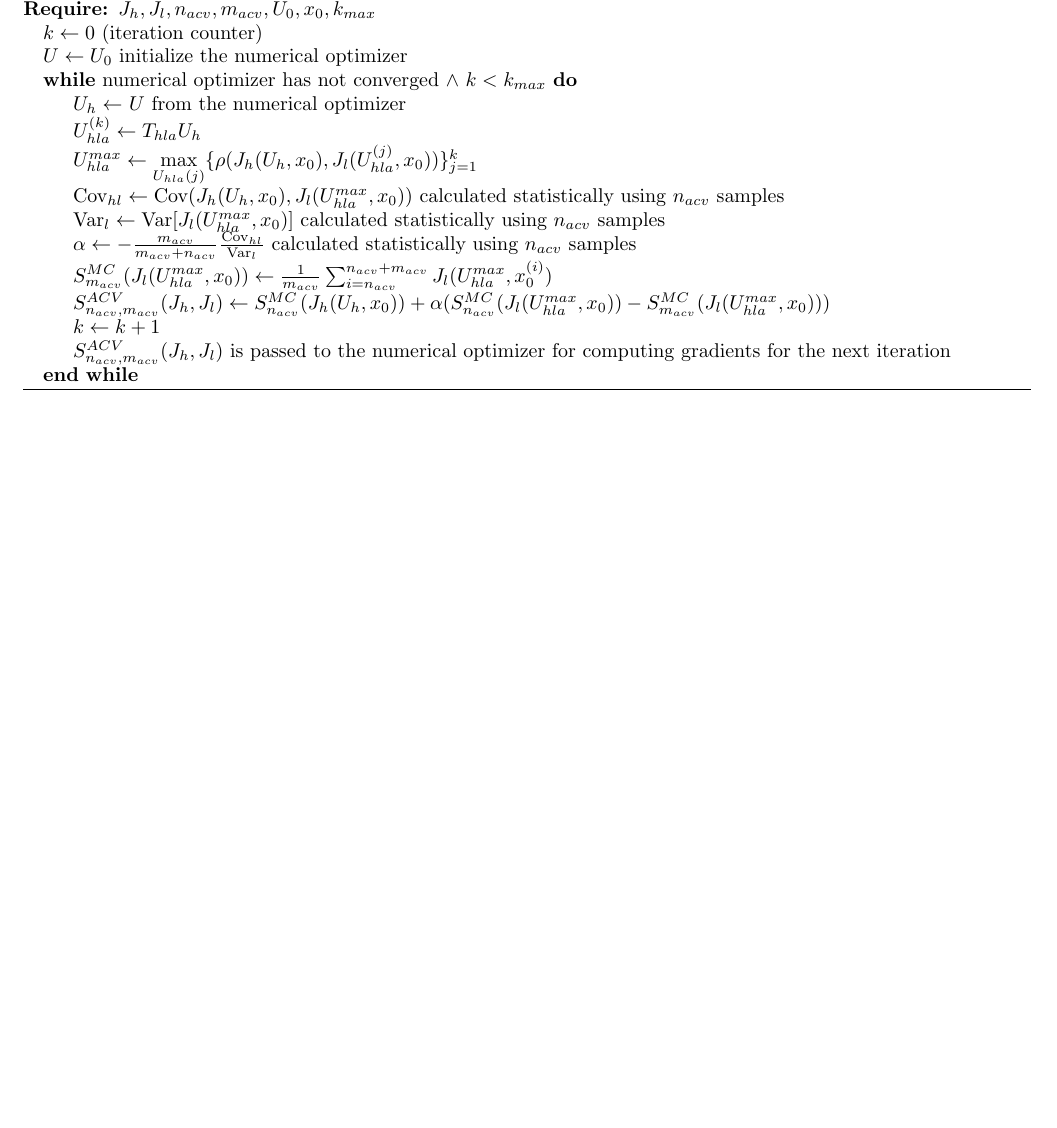
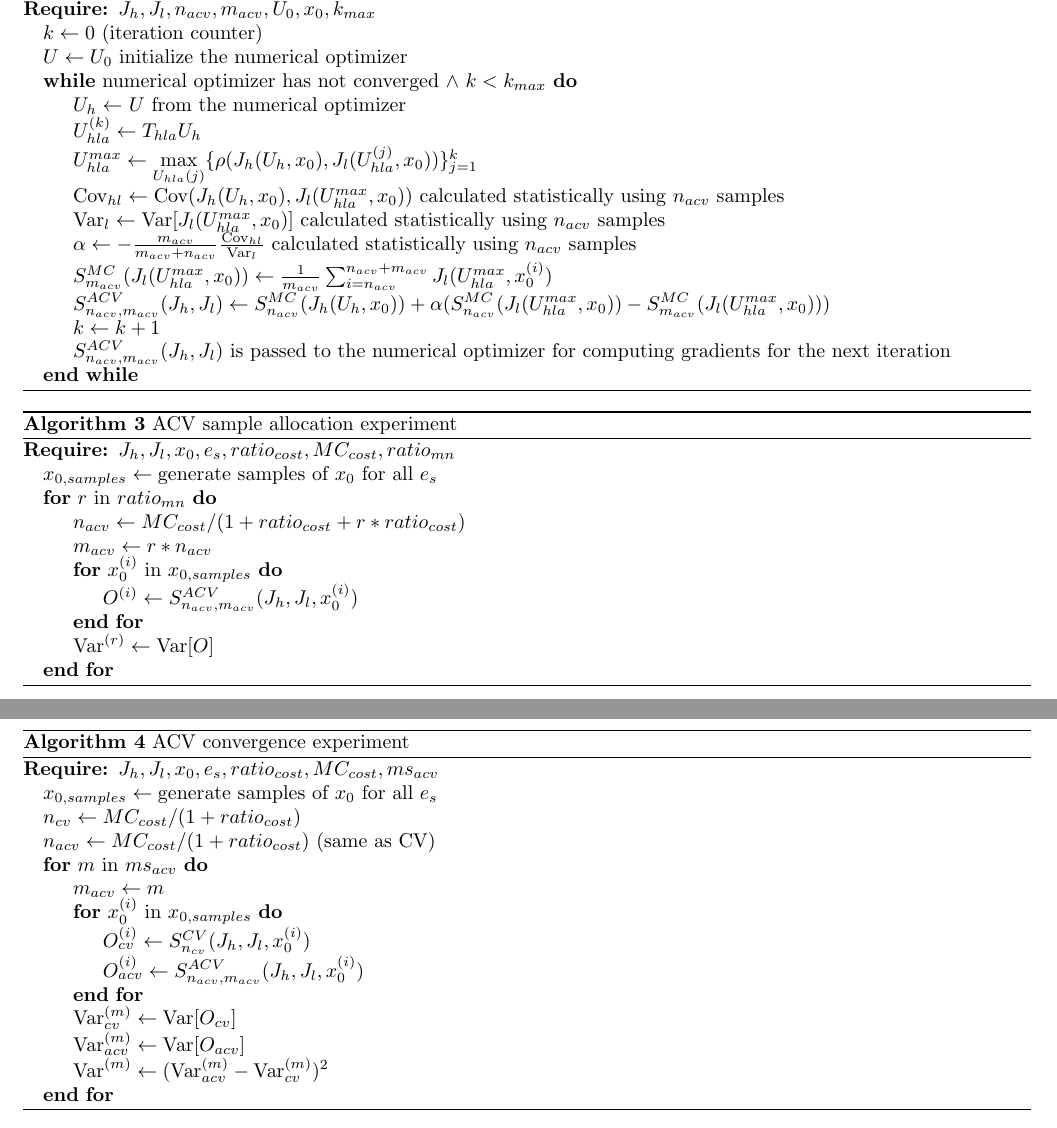
Before and after one commit to akshatd/stochastic-traj-opt, a LaTeX paper (artefacts/paper.tex): part of page 9 of 9 before the commit and two parts of pages 9 and 10 of 10 after it, the two joined at a grey line, cut so that both start at the same text, the shorter picture padded with empty space. Compiled offline with pdfLaTeX.

Commit message:
write motivation and add experiments to extra section

```diff
--- a/artefacts/paper.tex
+++ b/artefacts/paper.tex
@@ -546,0 +580,14 @@ $m_{acv}$ samples of $x_0$.
+\begin{algorithm}
+  \caption{ACV sample allocation experiment}
+  \begin{algorithmic}
+    \Require $J_h, J_l, x_0, e_s, ratio_{cost}, MC_{cost}, ratio_{mn}$
+    \State $x_{0,samples} \gets \text{generate samples of } x_0 \text{ for all } e_s$
+    \For{$r$ in $ratio_{mn}$}
+    \State $n_{acv} \gets MC_{cost} / (1 + ratio_{cost} + r * ratio_{cost})$
+    \State $m_{acv} \gets r * n_{acv}$
+    \For{$x_0^{(i)}$ in $x_{0,samples}$}
+    \State $O^{(i)} \gets S_{n_{acv},m_{acv}}^{ACV}(J_h, J_l, x_0^{(i)})$
+    \EndFor
+    \State $\text{Var}^{(r)} \gets \text{Var}[O]$
+    \EndFor
+  \end{algorithmic}
@@ -547 +603,21 @@ $m_{acv}$ samples of $x_0$.
+\begin{algorithm}
+  \caption{ACV convergence experiment}
+  \begin{algorithmic}
+    \Require $J_h, J_l, x_0, e_s, ratio_{cost}, MC_{cost}, ms_{acv}$
+    \State $x_{0,samples} \gets \text{generate samples of } x_0 \text{ for all } e_s$
+    \State $n_{cv} \gets MC_{cost} / (1 + ratio_{cost})$
+    \State $n_{acv} \gets MC_{cost} / (1 + ratio_{cost})$ (same as CV)
+    \For{$m$ in $ms_{acv}$}
+    \State $m_{acv} \gets m$
+    \For{$x_0^{(i)}$ in $x_{0,samples}$}
+    \State $O_{cv}^{(i)} \gets S_{n_{cv}}^{CV}(J_h, J_l, x_0^{(i)})$
+    \State $O_{acv}^{(i)} \gets S_{n_{acv},m_{acv}}^{ACV}(J_h, J_l, x_0^{(i)})$
+    \EndFor
+    \State $\text{Var}_{cv}^{(m)} \gets \text{Var}[O_{cv}]$
+    \State $\text{Var}_{acv}^{(m)} \gets \text{Var}[O_{acv}]$
+    \State $\text{Var}^{(m)} \gets (\text{Var}_{acv}^{(m)} - \text{Var}_{cv}^{(m)})^2$
+    \EndFor
+  \end{algorithmic}
+\end{algorithm}
+
 \end{document}
```
Also changed, not shown: artefacts/paper.tex (56 more changed lines).
